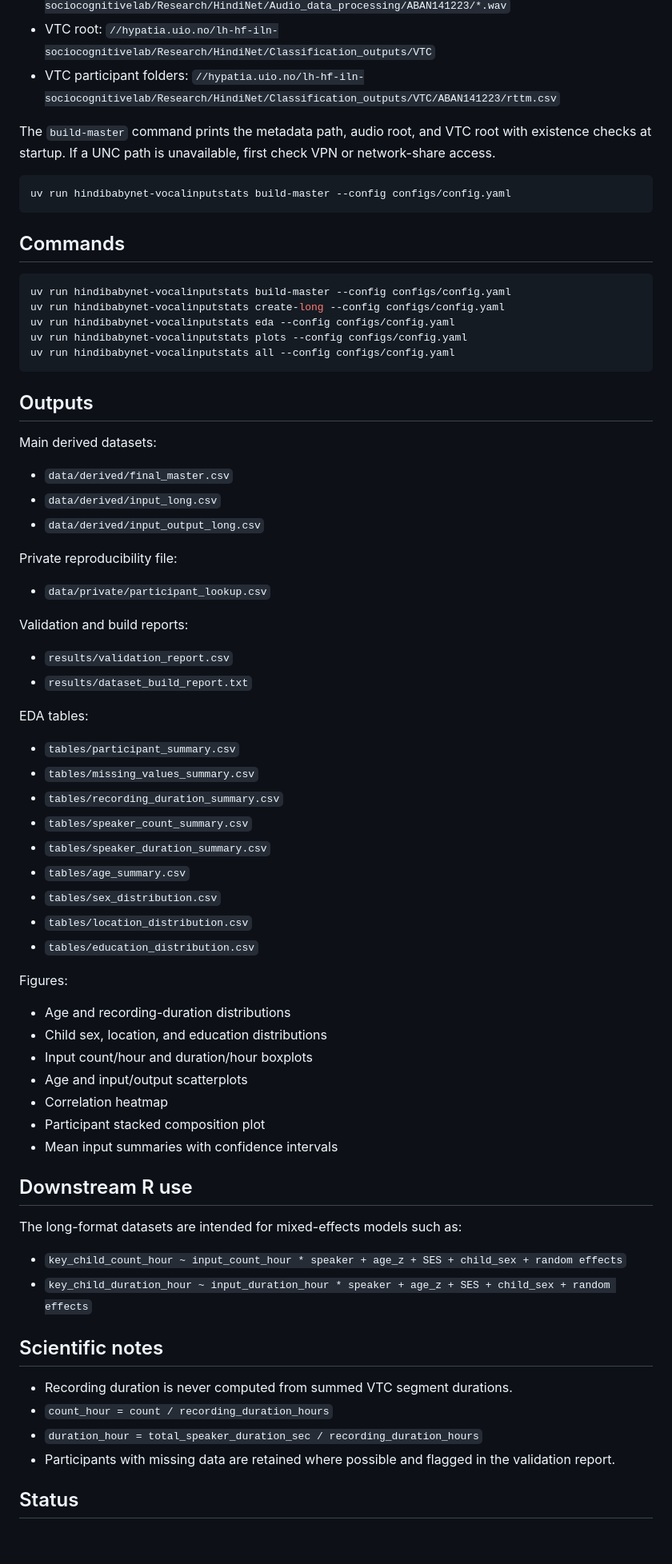
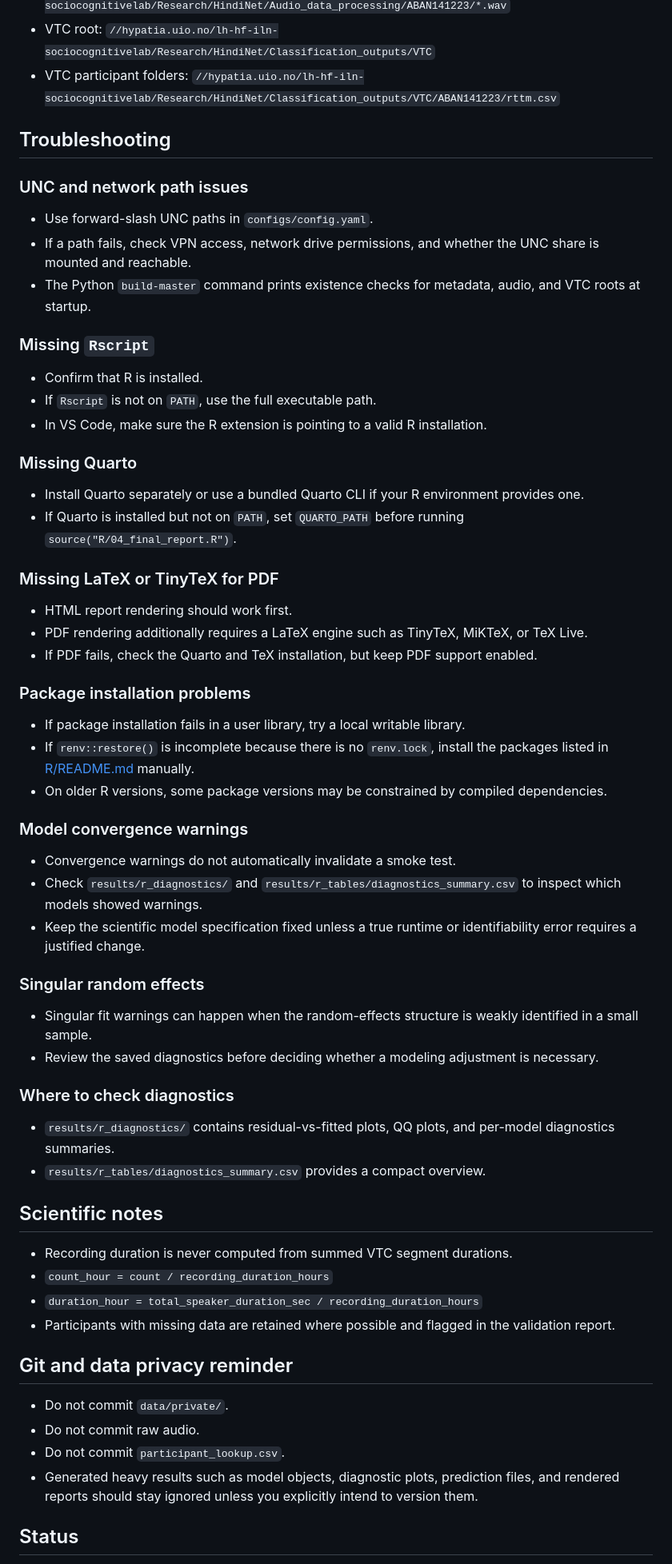
Before and after one commit to arunps12/HindiBabyNet, a Markdown page: HindiBabyNet-VocalInputStats/README.md, the part around one of its changes. Shown at 80% size. GitHub-like rendering; blank space fills up the shorter version.

Commit message:
Document full Python and R analysis workflow

````diff
--- a/HindiBabyNet-VocalInputStats/README.md
+++ b/HindiBabyNet-VocalInputStats/README.md
@@ -108,75 +273,66 @@ Example HindiNet structure:
 - VTC root: `//hypatia.uio.no/lh-hf-iln-sociocognitivelab/Research/HindiNet/Classification_outputs/VTC`
 - VTC participant folders: `//hypatia.uio.no/lh-hf-iln-sociocognitivelab/Research/HindiNet/Classification_outputs/VTC/ABAN141223/rttm.csv`
 
-The `build-master` command prints the metadata path, audio root, and VTC root with existence checks at startup. If a UNC path is unavailable, first check VPN or network-share access.
+## Troubleshooting
 
-```bash
-uv run hindibabynet-vocalinputstats build-master --config configs/config.yaml
-```
+### UNC and network path issues
 
-## Commands
+- Use forward-slash UNC paths in `configs/config.yaml`.
+- If a path fails, check VPN access, network drive permissions, and whether the UNC share is mounted and reachable.
+- The Python `build-master` command prints existence checks for metadata, audio, and VTC roots at startup.
 
-```bash
-uv run hindibabynet-vocalinputstats build-master --config configs/config.yaml
-uv run hindibabynet-vocalinputstats create-long --config configs/config.yaml
-uv run hindibabynet-vocalinputstats eda --config configs/config.yaml
-uv run hindibabynet-vocalinputstats plots --config configs/config.yaml
-uv run hindibabynet-vocalinputstats all --config configs/config.yaml
-```
+### Missing `Rscript`
 
-## Outputs
+- Confirm that R is installed.
+- If `Rscript` is not on `PATH`, use the full executable path.
+- In VS Code, make sure the R extension is pointing to a valid R installation.
 
-Main derived datasets:
+### Missing Quarto
 
-- `data/derived/final_master.csv`
-- `data/derived/input_long.csv`
-- `data/derived/input_output_long.csv`
+- Install Quarto separately or use a bundled Quarto CLI if your R environment provides one.
+- If Quarto is installed but not on `PATH`, set `QUARTO_PATH` before running `source("R/04_final_report.R")`.
 
-Private reproducibility file:
+### Missing LaTeX or TinyTeX for PDF
 
-- `data/private/participant_lookup.csv`
+- HTML report rendering should work first.
+- PDF rendering additionally requires a LaTeX engine such as TinyTeX, MiKTeX, or TeX Live.
+- If PDF fails, check the Quarto and TeX installation, but keep PDF support enabled.
 
-Validation and build reports:
+### Package installation problems
 
-- `results/validation_report.csv`
-- `results/dataset_build_report.txt`
+- If package installation fails in a user library, try a local writable library.
+- If `renv::restore()` is incomplete because there is no `renv.lock`, install the packages listed in [R/README.md](c:/Users/arunps/OneDrive/Projects/HindiBabyNet/HindiBabyNet-VocalInputStats/R/README.md) manually.
+- On older R versions, some package versions may be constrained by compiled dependencies.
 
-EDA tables:
+### Model convergence warnings
 
-- `tables/participant_summary.csv`
-- `tables/missing_values_summary.csv`
-- `tables/recording_duration_summary.csv`
-- `tables/speaker_count_summary.csv`
-- `tables/speaker_duration_summary.csv`
-- `tables/age_summary.csv`
-- `tables/sex_distribution.csv`
-- `tables/location_distribution.csv`
-- `tables/education_distribution.csv`
+- Convergence warnings do not automatically invalidate a smoke test.
+- Check `results/r_diagnostics/` and `results/r_tables/diagnostics_summary.csv` to inspect which models showed warnings.
+- Keep the scientific model specification fixed unless a true runtime or identifiability error requires a justified change.
 
-Figures:
+### Singular random effects
 
-- Age and recording-duration distributions
-- Child sex, location, and education distributions
-- Input count/hour and duration/hour boxplots
-- Age and input/output scatterplots
-- Correlation heatmap
-- Participant stacked composition plot
-- Mean input summaries with confidence intervals
+- Singular fit warnings can happen when the random-effects structure is weakly identified in a small sample.
+- Review the saved diagnostics before deciding whether a modeling adjustment is necessary.
 
-## Downstream R use
+### Where to check diagnostics
 
-The long-format datasets are intended for mixed-effects models such as:
-
-- `key_child_count_hour ~ input_count_hour * speaker + age_z + SES + child_sex + random effects`
-- `key_child_duration_hour ~ input_duration_hour * speaker + age_z + SES + child_sex + random effects`
+- `results/r_diagnostics/` contains residual-vs-fitted plots, QQ plots, and per-model diagnostics summaries.
+- `results/r_tables/diagnostics_summary.csv` provides a compact overview.
 
 ## Scientific notes
 
 - Recording duration is never computed from summed VTC segment durations.
 - `count_hour = count / recording_duration_hours`
 - `duration_hour = total_speaker_duration_sec / recording_duration_hours`
-- Participants with missing data are retained where possible and flagged in the
-	validation report.
+- Participants with missing data are retained where possible and flagged in the validation report.
+
+## Git and data privacy reminder
+
+- Do not commit `data/private/`.
+- Do not commit raw audio.
+- Do not commit `participant_lookup.csv`.
+- Generated heavy results such as model objects, diagnostic plots, prediction files, and rendered reports should stay ignored unless you explicitly intend to version them.
 
 ## Status
 
````
Also changed, not shown: other parts of HindiBabyNet-VocalInputStats/README.md (+193 -29 lines).
